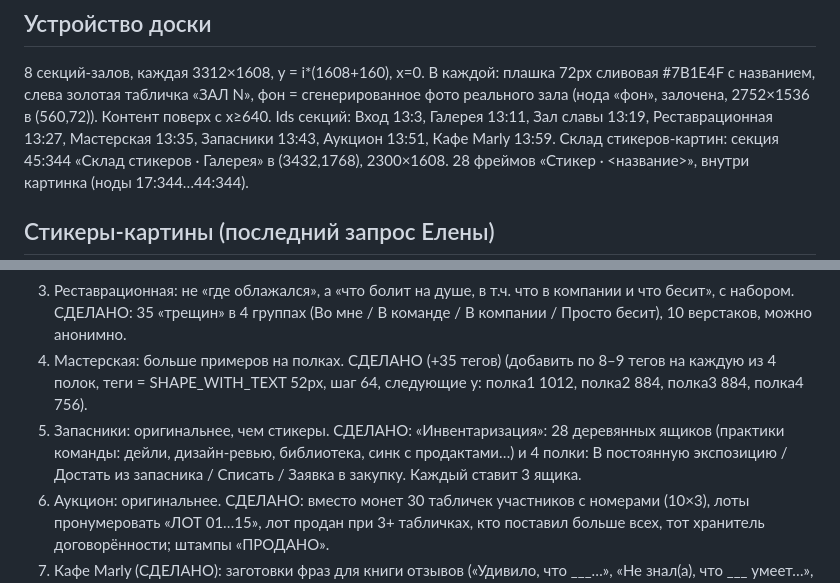
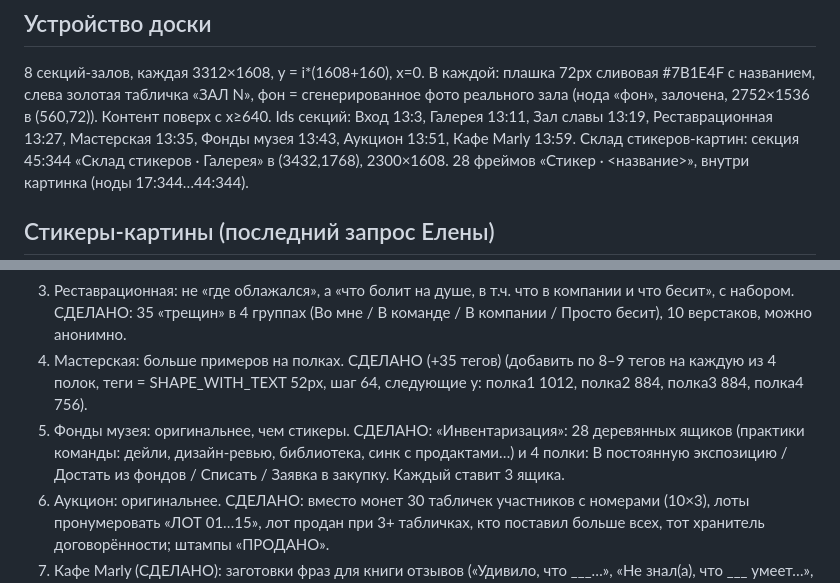
Before and after one commit to elenadissi/elenadissi.github.io, a Markdown page: _louvre/HANDOFF.md, 2 parts joined by grey strips. Rendered like a GitHub page.

```diff
--- a/_louvre/HANDOFF.md
+++ b/_louvre/HANDOFF.md
@@ -7,7 +7,7 @@ Figma подключена через MCP (use_figma = Plugin API JS; get_screen
 
 ## Устройство доски
 8 секций-залов, каждая 3312×1608, y = i*(1608+160), x=0. В каждой: плашка 72px сливовая #7B1E4F с названием, слева золотая табличка «ЗАЛ N», фон = сгенерированное фото реального зала (нода «фон», залочена, 2752×1536 в (560,72)). Контент поверх с x≥640.
-Ids секций: Вход 13:3, Галерея 13:11, Зал славы 13:19, Реставрационная 13:27, Мастерская 13:35, Запасники 13:43, Аукцион 13:51, Кафе Marly 13:59.
+Ids секций: Вход 13:3, Галерея 13:11, Зал славы 13:19, Реставрационная 13:27, Мастерская 13:35, Фонды музея 13:43, Аукцион 13:51, Кафе Marly 13:59.
 Склад стикеров-картин: секция 45:344 «Склад стикеров · Галерея» в (3432,1768), 2300×1608. 28 фреймов «Стикер · <название>», внутри картинка (ноды 17:344…44:344).
 
 ## Стикеры-картины (последний запрос Елены)
@@ -22,7 +22,7 @@ Ids секций: Вход 13:3, Галерея 13:11, Зал славы 13:19,
 2. Зал славы: стартовый набор сильных сторон вместо пустых стикеров. СДЕЛАНО: стена из 32 этикеток (Ремесло/Голова/Люди/Характер), выбрать 2 + один стикер «шедевр», 10 золотых рам.
 3. Реставрационная: не «где облажался», а «что болит на душе, в т.ч. что в компании и что бесит», с набором. СДЕЛАНО: 35 «трещин» в 4 группах (Во мне / В команде / В компании / Просто бесит), 10 верстаков, можно анонимно.
 4. Мастерская: больше примеров на полках. СДЕЛАНО (+35 тегов) (добавить по 8–9 тегов на каждую из 4 полок, теги = SHAPE_WITH_TEXT 52px, шаг 64, следующие y: полка1 1012, полка2 884, полка3 884, полка4 756).
-5. Запасники: оригинальнее, чем стикеры. СДЕЛАНО: «Инвентаризация»: 28 деревянных ящиков (практики команды: дейли, дизайн-ревью, библиотека, синк с продактами…) и 4 полки: В постоянную экспозицию / Достать из запасника / Списать / Заявка в закупку. Каждый ставит 3 ящика.
+5. Фонды музея: оригинальнее, чем стикеры. СДЕЛАНО: «Инвентаризация»: 28 деревянных ящиков (практики команды: дейли, дизайн-ревью, библиотека, синк с продактами…) и 4 полки: В постоянную экспозицию / Достать из фондов / Списать / Заявка в закупку. Каждый ставит 3 ящика.
 6. Аукцион: оригинальнее. СДЕЛАНО: вместо монет 30 табличек участников с номерами (10×3), лоты пронумеровать «ЛОТ 01…15», лот продан при 3+ табличках, кто поставил больше всех, тот хранитель договорённости; штампы «ПРОДАНО».
 7. Кафе Marly (СДЕЛАНО): заготовки фраз для книги отзывов («Удивило, что ___…», «Не знал(а), что ___ умеет…», «Хочу научиться у ___…», «Спасибо ___ за…») + «меню» чек-аута (эспрессо = бодро, вода = ровно, вино = выдохнул, чай с мятой = надо переварить) стампом.
 Сценарий v2 под новые механики: _louvre/SCENARIO_v2.md (сделан).
```
Also changed, not shown: _louvre/SCENARIO_v2.md (+9 -10 lines).
